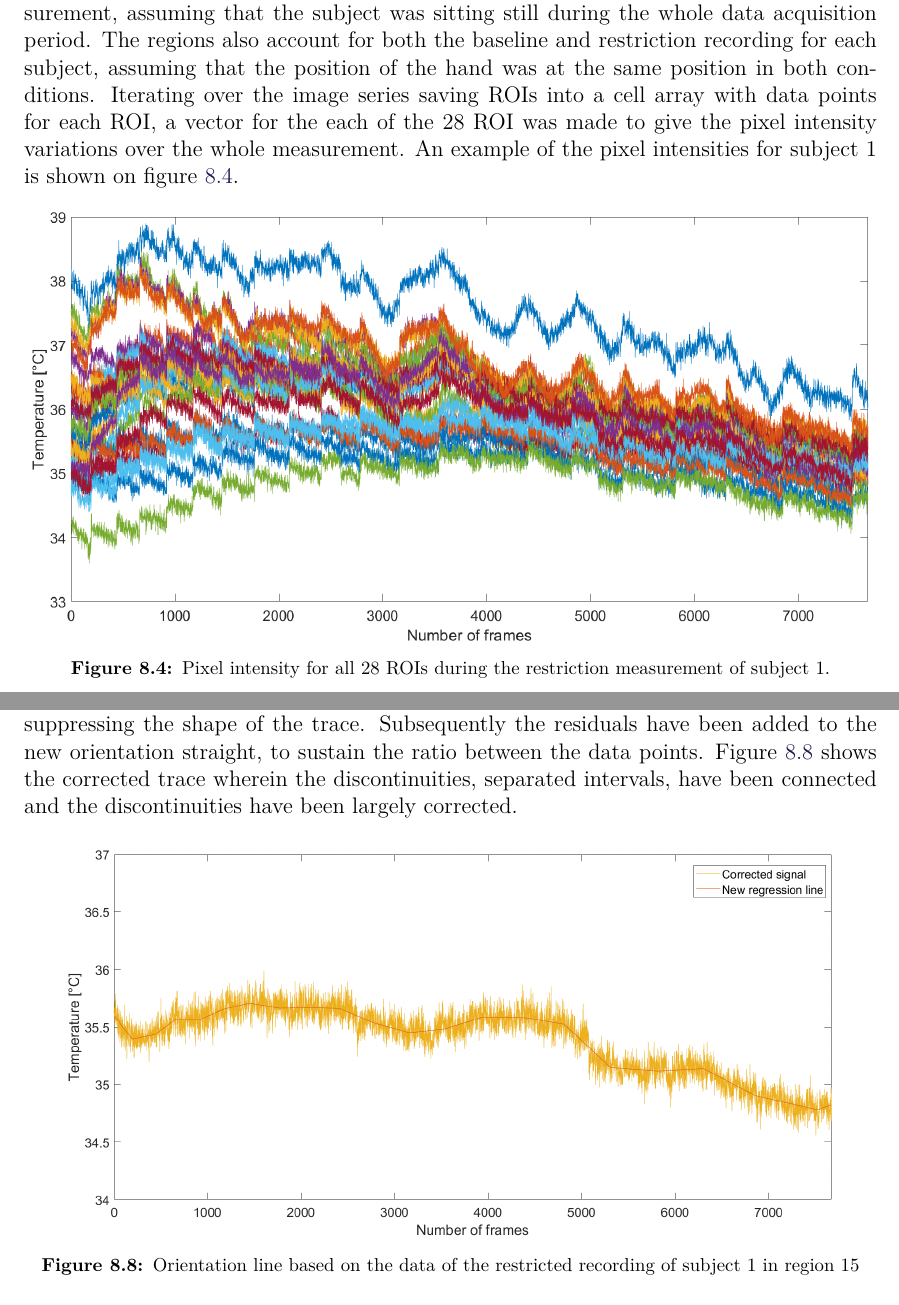
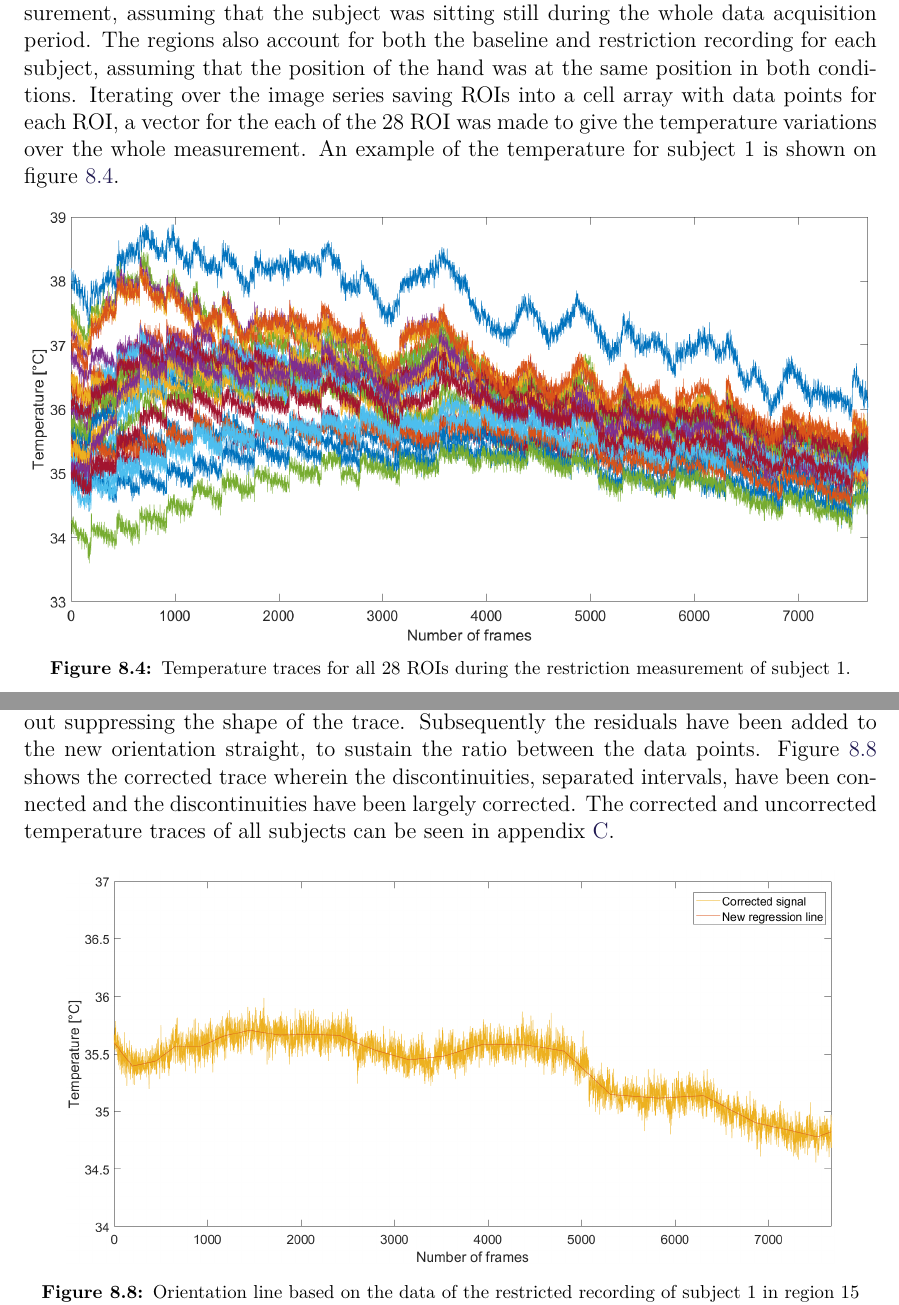
Before and after one commit to ChristianKorfitz/Gr7_project, a LaTeX thesis (main.tex, which reads contents/DataAnalysis/Math.tex, contents/DataAnalysis/RegionsOfInterest.tex): two parts of pages 33 and 37 of 57 before the commit and two parts of pages 33 and 37 of 58 after it, joined at a grey line, cut so that both start at the same text. Compiled offline with pdfLaTeX.

Commit message:
App C + ref to it + intensity = temp

```diff
--- a/contents/DataAnalysis/Math.tex
+++ b/contents/DataAnalysis/Math.tex
@@ -49,7 +49,7 @@ The idea is to move the end point of a regression line and the start point of th
 	\caption{Connected regression lines of the raw data of region 15 in the restricted recording of subject 1 in blue. New created orientation line of the same recording in the same region shown in red.}
 	\label{fig:reg15}
 \end{figure}
-As shown in \figref{fig:reg15} the new orientation straight fits the regression lines together without suppressing the shape of the trace. Subsequently the residuals have been added to the new orientation straight, to sustain the ratio between the data points. Figure \ref{fig:corr15} shows the corrected trace wherein the discontinuities, separated intervals, have been connected and the discontinuities have been largely corrected.
+As shown in \figref{fig:reg15} the new orientation straight fits the regression lines together without suppressing the shape of the trace. Subsequently the residuals have been added to the new orientation straight, to sustain the ratio between the data points. Figure \ref{fig:corr15} shows the corrected trace wherein the discontinuities, separated intervals, have been connected and the discontinuities have been largely corrected. The corrected and uncorrected temperature traces of all subjects can be seen in appendix \ref{ch:AppC}.
 \begin{figure}[H]
 	\includegraphics[width=0.9\textwidth]{figures/corr15}
 	\caption{Orientation line based on the data of the restricted recording of subject 1 in region 15 shown in red. Corrected trace of the same data in yellow.}
--- a/contents/DataAnalysis/RegionsOfInterest.tex
+++ b/contents/DataAnalysis/RegionsOfInterest.tex
@@ -21,12 +21,12 @@ With the improved contrast, 28 ROIs from the hand were chosen on the first image
 \end{figure}
 
 The regions are fixed within the image matrix for the whole image series for each measurement, assuming that the subject was sitting still during the whole data acquisition period. The regions also account for both the baseline and restriction recording for each subject, assuming that the position of the hand was at the same position in both conditions.
-Iterating over the image series saving ROIs into a cell array with data points for each ROI, a vector for the each of the 28 ROI was made to give the pixel intensity variations over the whole measurement.
-An example of the pixel intensities for subject 1 is shown on \figref{fig:Intensities}.
+Iterating over the image series saving ROIs into a cell array with data points for each ROI, a vector for the each of the 28 ROI was made to give the temperature variations over the whole measurement.
+An example of the temperature for subject 1 is shown on \figref{fig:Intensities}.
 
 \begin{figure}[H]
 	\includegraphics[width=1\textwidth]{figures/Intensities}  %<--but is not needed.
-	\caption{Pixel intensity for all 28 ROIs during the restriction measurement of subject 1.}
+	\caption{Temperature traces for all 28 ROIs during the restriction measurement of subject 1.}
 	\label{fig:Intensities}  %<--give the figure a label, so you can reference!
 \end{figure}
 
```
Also changed, not shown: contents/DataAnalysis/dataProcessing.tex (+1 -1 lines), contents/yzxBilag/temp_traces.tex (+2 -1 lines), contents/DataAnalysis/RegionsOfInterest.tex (2 more changed lines).
